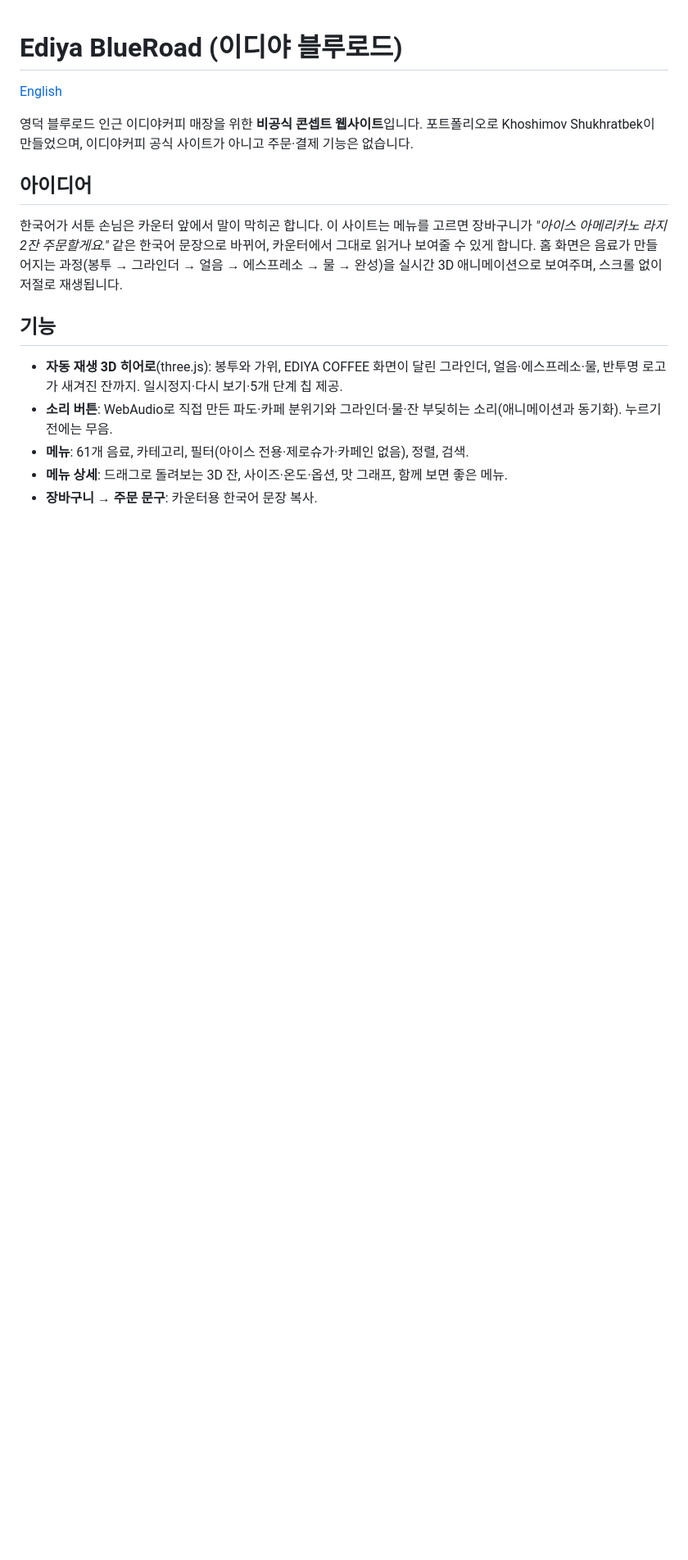
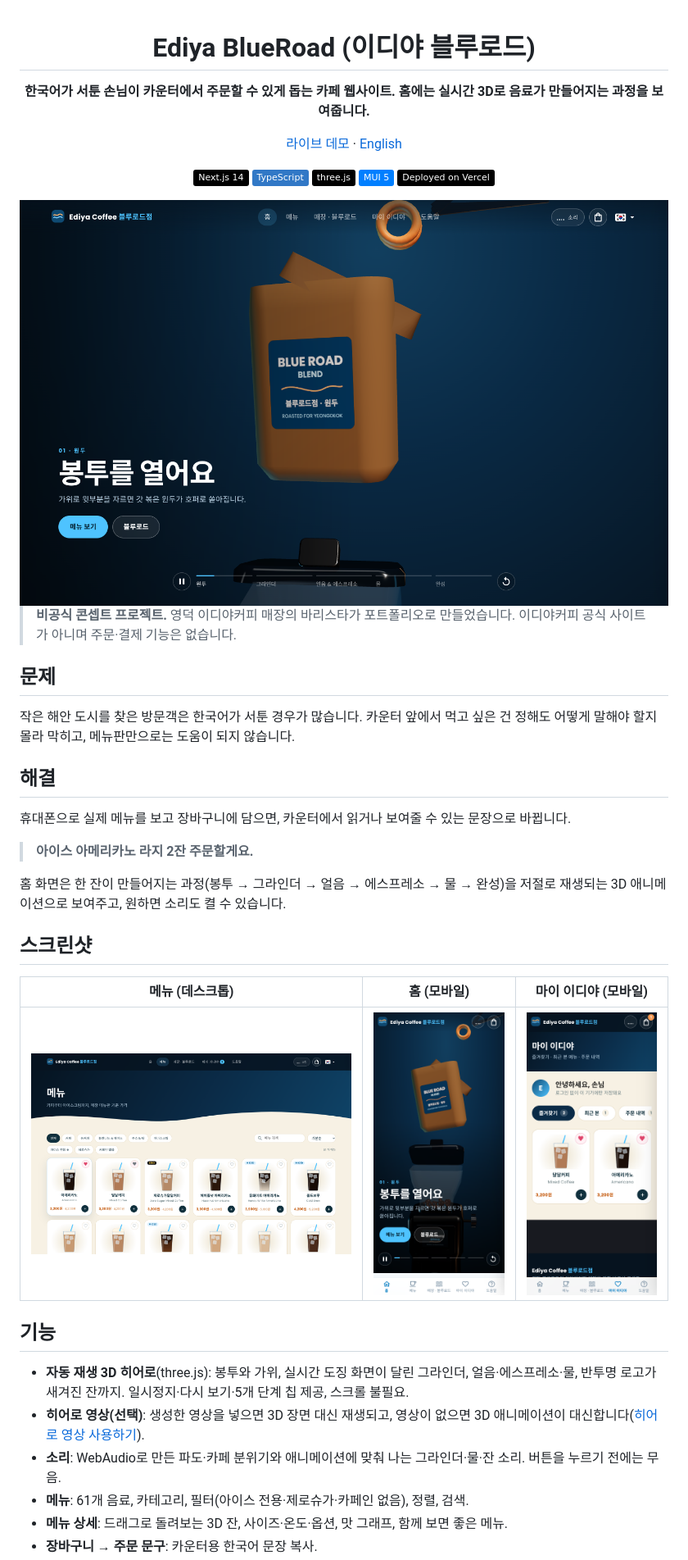
Before and after one commit to mipuxen/Ediya-Coffe-Demo, a Markdown page: README.ko.md, the part around one of its changes. Shown at 82% size. GitHub-like rendering; pictures changed too: docs/screenshots/hero-desktop.png (added), docs/screenshots/hero-mobile.png (added), docs/screenshots/menu-desktop.png (added); badges without logos; blank space fills up the shorter version.

Commit message:
Improve README with screenshots

```diff
--- a/README.ko.md
+++ b/README.ko.md
@@ -1,15 +3,41 @@
 # Ediya BlueRoad (이디야 블루로드)
 
-[English](./README.md)
+**한국어가 서툰 손님이 카운터에서 주문할 수 있게 돕는 카페 웹사이트. 홈에는 실시간 3D로 음료가 만들어지는 과정을 보여줍니다.**
 
-영덕 블루로드 인근 이디야커피 매장을 위한 **비공식 콘셉트 웹사이트**입니다. 포트폴리오로 Khoshimov Shukhratbek이 만들었으며, 이디야커피 공식 사이트가 아니고 주문·결제 기능은 없습니다.
+[라이브 데모](https://YOUR-VERCEL-URL.vercel.app) · [English](./README.md)
 
-## 아이디어
-한국어가 서툰 손님은 카운터 앞에서 말이 막히곤 합니다. 이 사이트는 메뉴를 고르면 장바구니가 *"아이스 아메리카노 라지 2잔 주문할게요."* 같은 한국어 문장으로 바뀌어, 카운터에서 그대로 읽거나 보여줄 수 있게 합니다. 홈 화면은 음료가 만들어지는 과정(봉투 → 그라인더 → 얼음 → 에스프레소 → 물 → 완성)을 실시간 3D 애니메이션으로 보여주며, 스크롤 없이 저절로 재생됩니다.
+![Next.js](https://img.shields.io/badge/Next.js_14-000?logo=nextdotjs&logoColor=fff)
+![TypeScript](https://img.shields.io/badge/TypeScript-3178C6?logo=typescript&logoColor=fff)
+![three.js](https://img.shields.io/badge/three.js-000?logo=threedotjs&logoColor=fff)
+![MUI](https://img.shields.io/badge/MUI_5-007FFF?logo=mui&logoColor=fff)
+![Vercel](https://img.shields.io/badge/Deployed_on_Vercel-000?logo=vercel&logoColor=fff)
+
+<img src="docs/screenshots/hero-desktop.png" alt="홈 히어로: 3D로 보는 커피 만들기" width="820">
+
+</div>
+
+> **비공식 콘셉트 프로젝트.** 영덕 이디야커피 매장의 바리스타가 포트폴리오로 만들었습니다. 이디야커피 공식 사이트가 아니며 주문·결제 기능은 없습니다.
+
+## 문제
+작은 해안 도시를 찾은 방문객은 한국어가 서툰 경우가 많습니다. 카운터 앞에서 먹고 싶은 건 정해도 어떻게 말해야 할지 몰라 막히고, 메뉴판만으로는 도움이 되지 않습니다.
+
+## 해결
+휴대폰으로 실제 메뉴를 보고 장바구니에 담으면, 카운터에서 읽거나 보여줄 수 있는 문장으로 바뀝니다.
+
+> **아이스 아메리카노 라지 2잔 주문할게요.**
+
+홈 화면은 한 잔이 만들어지는 과정(봉투 → 그라인더 → 얼음 → 에스프레소 → 물 → 완성)을 저절로 재생되는 3D 애니메이션으로 보여주고, 원하면 소리도 켤 수 있습니다.
+
+## 스크린샷
+
+| 메뉴 (데스크톱) | 홈 (모바일) | 마이 이디야 (모바일) |
+|---|---|---|
+| <img src="docs/screenshots/menu-desktop.png" alt="메뉴 페이지" width="420"> | <img src="docs/screenshots/hero-mobile.png" alt="모바일 히어로" width="170"> | <img src="docs/screenshots/my-ediya-mobile.png" alt="모바일 마이 이디야 즐겨찾기" width="170"> |
 
 ## 기능
-- **자동 재생 3D 히어로**(three.js): 봉투와 가위, EDIYA COFFEE 화면이 달린 그라인더, 얼음·에스프레소·물, 반투명 로고가 새겨진 잔까지. 일시정지·다시 보기·5개 단계 칩 제공.
-- **소리 버튼**: WebAudio로 직접 만든 파도·카페 분위기와 그라인더·물·잔 부딪히는 소리(애니메이션과 동기화). 누르기 전에는 무음.
+- **자동 재생 3D 히어로**(three.js): 봉투와 가위, 실시간 도징 화면이 달린 그라인더, 얼음·에스프레소·물, 반투명 로고가 새겨진 잔까지. 일시정지·다시 보기·5개 단계 칩 제공, 스크롤 불필요.
+- **히어로 영상(선택)**: 생성한 영상을 넣으면 3D 장면 대신 재생되고, 영상이 없으면 3D 애니메이션이 대신합니다([히어로 영상 사용하기](#히어로-영상-사용하기)).
+- **소리**: WebAudio로 만든 파도·카페 분위기와 애니메이션에 맞춰 나는 그라인더·물·잔 소리. 버튼을 누르기 전에는 무음.
 - **메뉴**: 61개 음료, 카테고리, 필터(아이스 전용·제로슈가·카페인 없음), 정렬, 검색.
 - **메뉴 상세**: 드래그로 돌려보는 3D 잔, 사이즈·온도·옵션, 맛 그래프, 함께 보면 좋은 메뉴.
 - **장바구니 → 주문 문구**: 카운터용 한국어 문장 복사.
```
Also changed, not shown: other parts of README.ko.md (+54 -33 lines), README.md (+93 -45 lines).
